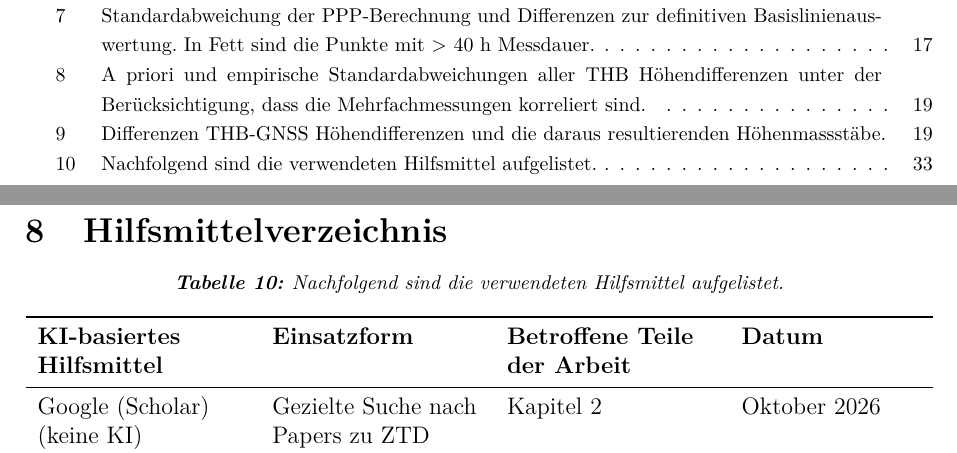
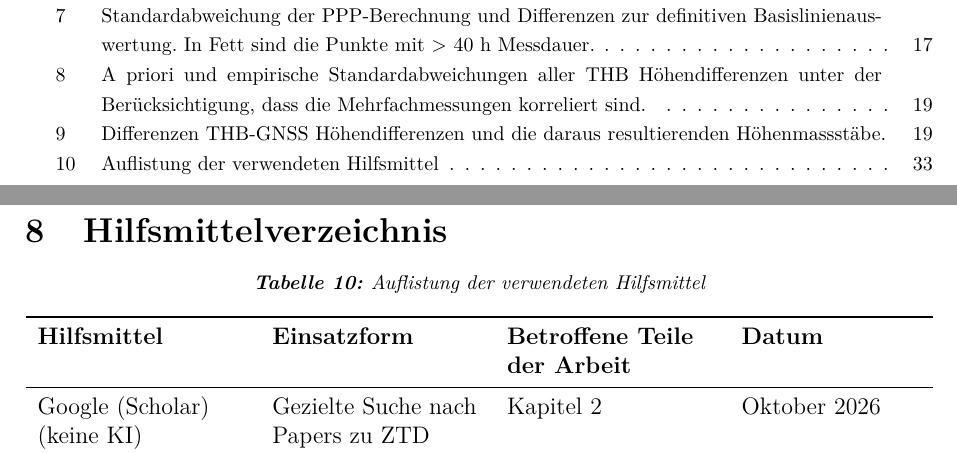
Before and after one commit to jboisso/5020_VPII_Bericht, a LaTeX document (main.tex, which reads chapters/07_Hilfsmittel.tex): two parts of pages 5 and 34 of 34, joined at a grey line, cut so that both start at the same text. Compiled offline with pdfLaTeX.

Commit message:
just a little Commit

```diff
--- a/chapters/07_Hilfsmittel.tex
+++ b/chapters/07_Hilfsmittel.tex
@@ -4,14 +4,14 @@
 
 \begin{table}[htpb]
     \centering
-    \caption{Nachfolgend sind die verwendeten Hilfsmittel aufgelistet.}
+    \caption{Auflistung der verwendeten Hilfsmittel}
     \label{tab:hilfsmittelverzeichnis}
     \begin{tabularx}{\textwidth}{>{\raggedright\arraybackslash}X
                                  >{\raggedright\arraybackslash}X
                                  >{\raggedright\arraybackslash}X
                                  l}
         \toprule
-        \textbf{KI-basiertes Hilfsmittel} & \textbf{Einsatzform} & \textbf{Betroffene Teile der Arbeit} & \textbf{Datum} \\
+        \textbf{Hilfsmittel} & \textbf{Einsatzform} & \textbf{Betroffene Teile der Arbeit} & \textbf{Datum} \\
         \midrule
         Google (Scholar) (keine KI) & Gezielte Suche nach Papers zu ZTD & Kapitel 2 & Oktober 2026 \\
         \rowcolor{lightgray}
```
